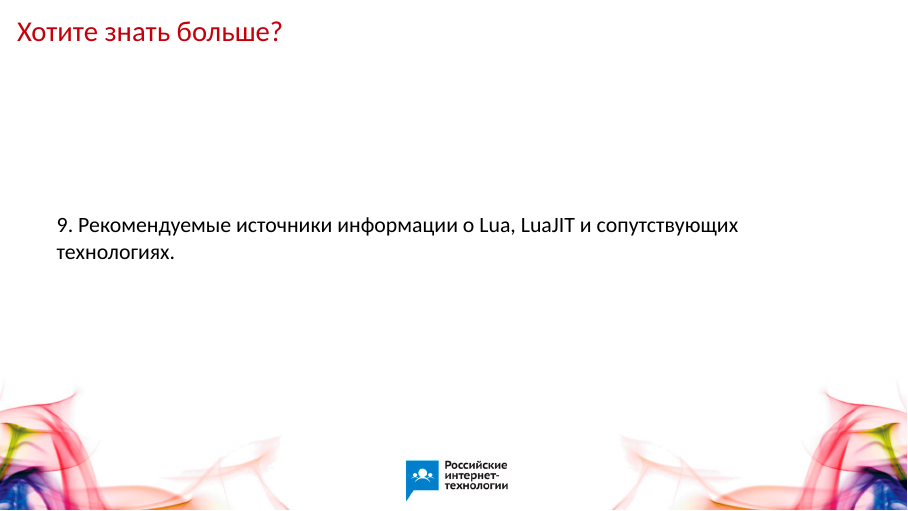
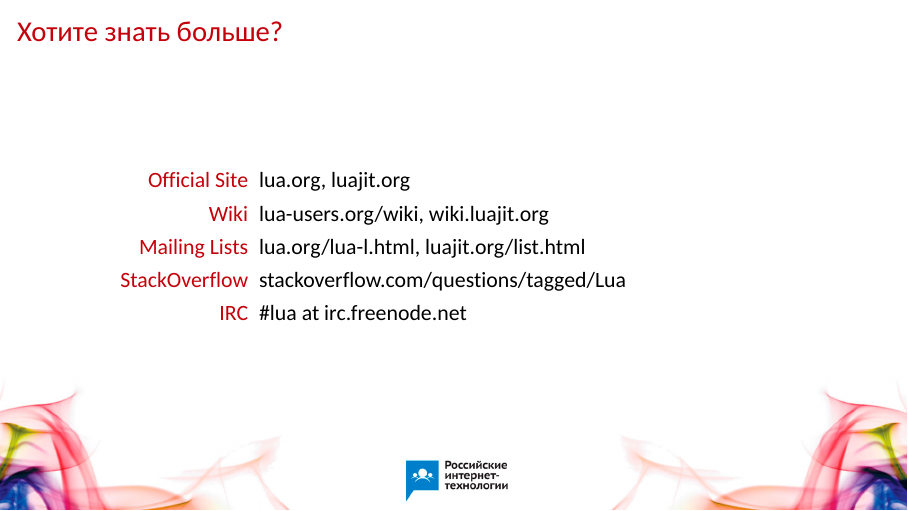
Before and after one commit to agladysh/talks, LaTeX slides (rit2013_ag/rit2013_ag.tex): page 40 of 41. Compiled offline with XeLaTeX; a missing font is replaced by an installed copy or a similar font.

Commit message:
RIT'13: info sources slide done

```diff
--- a/rit2013_ag/rit2013_ag.tex
+++ b/rit2013_ag/rit2013_ag.tex
@@ -335,7 +335,17 @@ ix. ...
 \section{Хотите знать больше?}
 
 \begin{frame}
-9. Рекомендуемые источники информации о Lua, LuaJIT и сопутствующих технологиях.
+  \begin{center}
+  \begin{minipage}{0.6\linewidth}
+  \begin{itemize}
+    \item[Official Site] lua.org, luajit.org
+    \item[Wiki] lua-users.org/wiki, wiki.luajit.org
+    \item[Mailing Lists] lua.org/lua-l.html, luajit.org/list.html
+    \item[StackOverflow] stackoverflow.com/questions/tagged/Lua
+    \item[IRC] \#lua at irc.freenode.net
+  \end{itemize}
+  \end{minipage}
+  \end{center}
 \end{frame}
 
 %% ========================================================================== %%
```
